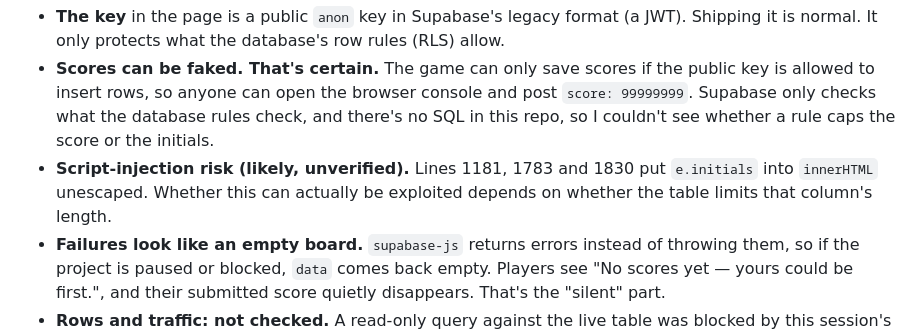
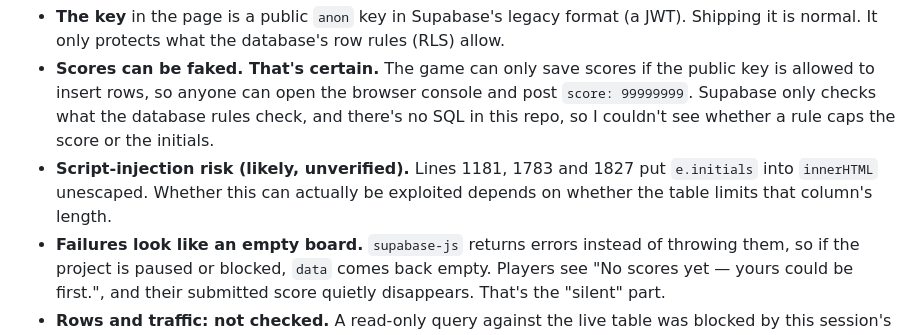
Before and after one commit to dreegu/word-destroyer, a Markdown page: docs/leaderboard-options.md, the part around the change. Rendered like a GitHub page.

Commit message:
Fix line reference in leaderboard options doc

```diff
--- a/docs/leaderboard-options.md
+++ b/docs/leaderboard-options.md
@@ -27,7 +27,7 @@ All of it is in `index.html`, lines 546–576:
 
 - **The key** in the page is a public `anon` key in Supabase's legacy format (a JWT). Shipping it is normal. It only protects what the database's row rules (RLS) allow.
 - **Scores can be faked. That's certain.** The game can only save scores if the public key is allowed to insert rows, so anyone can open the browser console and post `score: 99999999`. Supabase only checks what the database rules check, and there's no SQL in this repo, so I couldn't see whether a rule caps the score or the initials.
-- **Script-injection risk (likely, unverified).** Lines 1181, 1783 and 1830 put `e.initials` into `innerHTML` unescaped. Whether this can actually be exploited depends on whether the table limits that column's length.
+- **Script-injection risk (likely, unverified).** Lines 1181, 1783 and 1827 put `e.initials` into `innerHTML` unescaped. Whether this can actually be exploited depends on whether the table limits that column's length.
 - **Failures look like an empty board.** `supabase-js` returns errors instead of throwing them, so if the project is paused or blocked, `data` comes back empty. Players see "No scores yet — yours could be first.", and their submitted score quietly disappears. That's the "silent" part.
 - **Rows and traffic: not checked.** A read-only query against the live table was blocked by this session's permission rules, so I didn't retry. You can see both in the Supabase dashboard (Table Editor for the row count, Reports for API requests). Each game makes about 2–4 requests, which is tiny against any free tier below.
 - **Pausing:** the project responded today (per the brief). The game's own reads and writes count as activity, so it only pauses after a week in which nobody plays. Commit `7e02df1` calls this a "namespaced" project (`wd_` prefix). If another app shares it, that app's traffic keeps it awake too.
```
